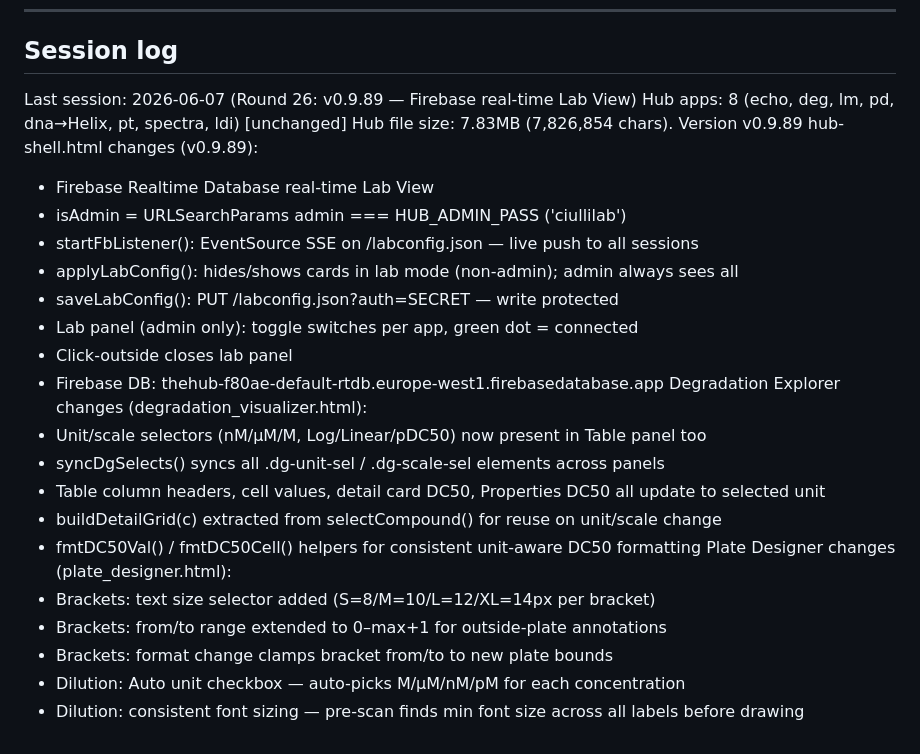
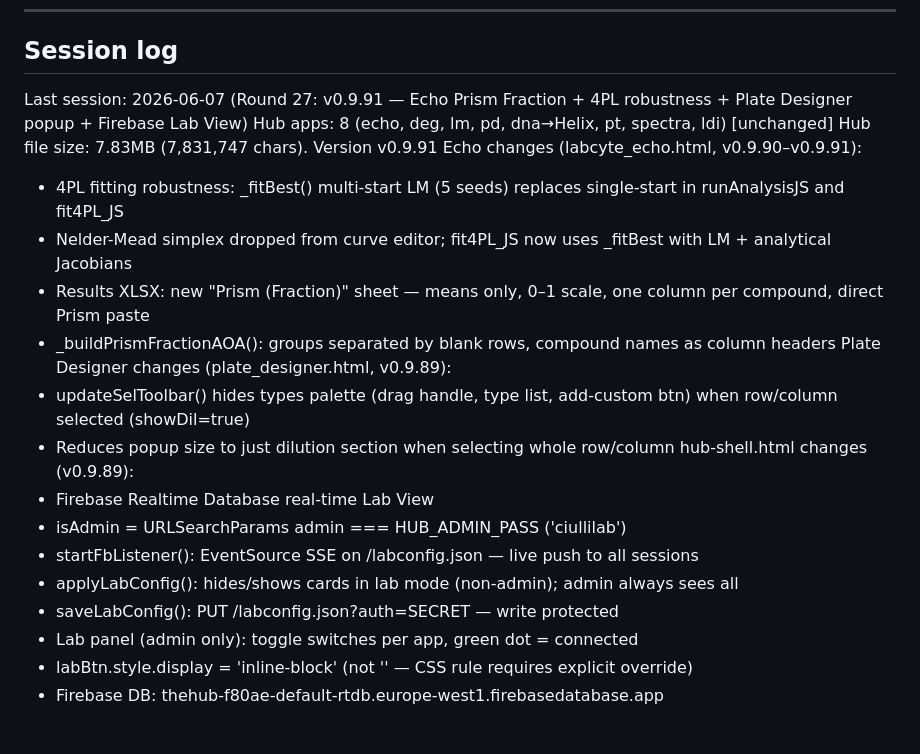
Before and after one commit to maciciorjon-hash/thehub, a Markdown page: CLAUDE.md, the part around the change. Rendered like a GitHub page.

Commit message:
Update CLAUDE.md session log for Round 27 (v0.9.91)
Co-Authored-By: Claude Sonnet 4.6 <noreply@anthropic.com>

```diff
--- a/CLAUDE.md
+++ b/CLAUDE.md
@@ -238,9 +238,17 @@ Run the Python embed script to add `myapp` to `APP_B64`.
 ## Session log
 <!-- AUTO-UPDATED by .claude/stop-hook.sh — do not edit this section manually -->
 <!-- LAST_SESSION_START -->
-Last session: 2026-06-07 (Round 26: v0.9.89 — Firebase real-time Lab View)
+Last session: 2026-06-07 (Round 27: v0.9.91 — Echo Prism Fraction + 4PL robustness + Plate Designer popup + Firebase Lab View)
 Hub apps: 8 (echo, deg, lm, pd, dna→Helix, pt, spectra, ldi) [unchanged]
-Hub file size: 7.83MB (7,826,854 chars). Version v0.9.89
+Hub file size: 7.83MB (7,831,747 chars). Version v0.9.91
+Echo changes (labcyte_echo.html, v0.9.90–v0.9.91):
+- 4PL fitting robustness: _fitBest() multi-start LM (5 seeds) replaces single-start in runAnalysisJS and fit4PL_JS
+- Nelder-Mead simplex dropped from curve editor; fit4PL_JS now uses _fitBest with LM + analytical Jacobians
+- Results XLSX: new "Prism (Fraction)" sheet — means only, 0–1 scale, one column per compound, direct Prism paste
+- _buildPrismFractionAOA(): groups separated by blank rows, compound names as column headers
+Plate Designer changes (plate_designer.html, v0.9.89):
+- updateSelToolbar() hides types palette (drag handle, type list, add-custom btn) when row/column selected (showDil=true)
+- Reduces popup size to just dilution section when selecting whole row/column
 hub-shell.html changes (v0.9.89):
 - Firebase Realtime Database real-time Lab View
 - isAdmin = URLSearchParams admin === HUB_ADMIN_PASS ('ciullilab')
@@ -248,18 +256,6 @@ hub-shell.html changes (v0.9.89):
 - applyLabConfig(): hides/shows cards in lab mode (non-admin); admin always sees all
 - saveLabConfig(): PUT /labconfig.json?auth=SECRET — write protected
 - Lab panel (admin only): toggle switches per app, green dot = connected
-- Click-outside closes lab panel
+- labBtn.style.display = 'inline-block' (not '' — CSS rule requires explicit override)
 - Firebase DB: thehub-f80ae-default-rtdb.europe-west1.firebasedatabase.app
-Degradation Explorer changes (degradation_visualizer.html):
-- Unit/scale selectors (nM/µM/M, Log/Linear/pDC50) now present in Table panel too
-- syncDgSelects() syncs all .dg-unit-sel / .dg-scale-sel elements across panels
-- Table column headers, cell values, detail card DC50, Properties DC50 all update to selected unit
-- buildDetailGrid(c) extracted from selectCompound() for reuse on unit/scale change
-- fmtDC50Val() / fmtDC50Cell() helpers for consistent unit-aware DC50 formatting
-Plate Designer changes (plate_designer.html):
-- Brackets: text size selector added (S=8/M=10/L=12/XL=14px per bracket)
-- Brackets: from/to range extended to 0–max+1 for outside-plate annotations
-- Brackets: format change clamps bracket from/to to new plate bounds
-- Dilution: Auto unit checkbox — auto-picks M/µM/nM/pM for each concentration
-- Dilution: consistent font sizing — pre-scan finds min font size across all labels before drawing
 <!-- LAST_SESSION_END -->
```
